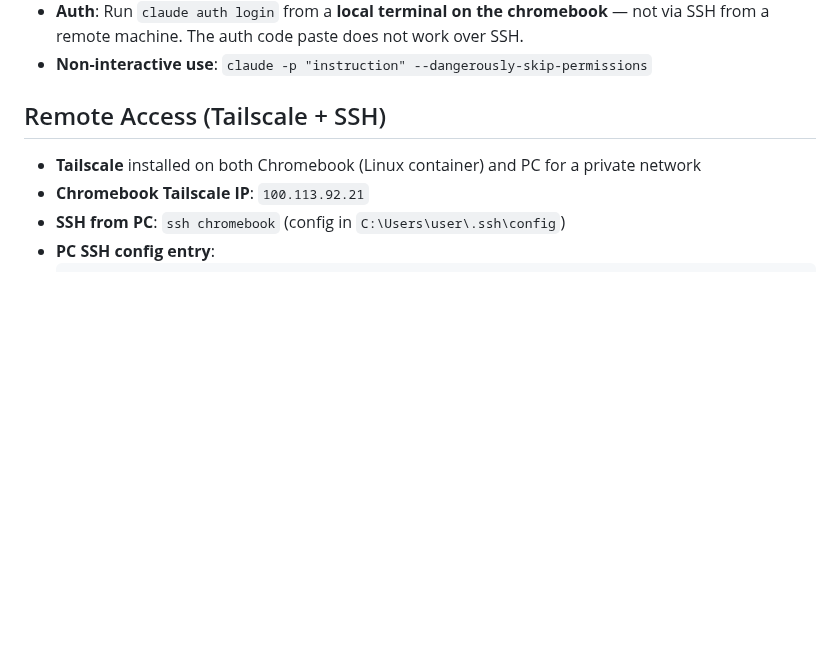
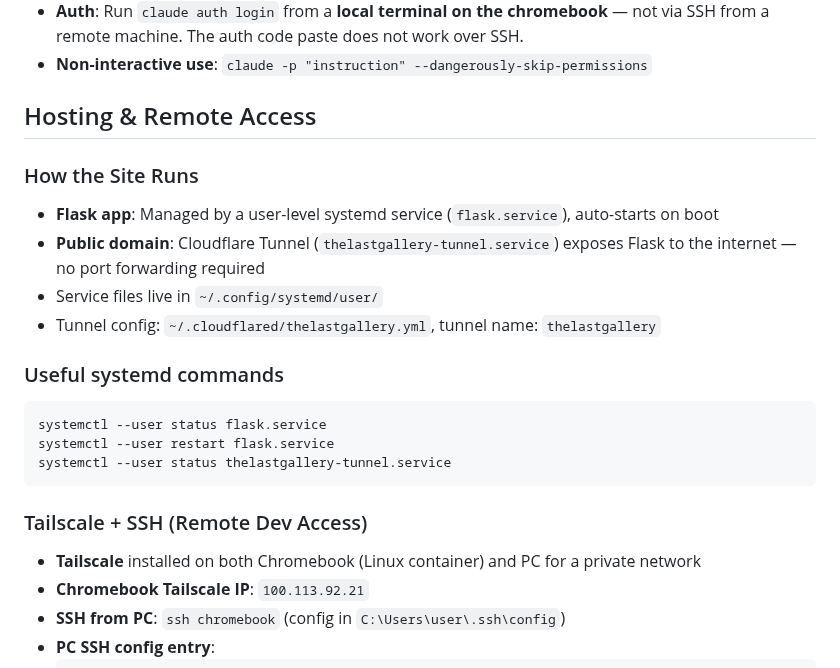
Before and after one commit to 989Daren/last_gallery, a Markdown page: CLAUDE.md, the part around the change. GitHub-like rendering; blank space fills up the shorter version.

Commit message:
Update CLAUDE.md: document systemd and Cloudflare Tunnel hosting setup
Co-Authored-By: Claude Sonnet 4.6 <noreply@anthropic.com>

````diff
--- a/CLAUDE.md
+++ b/CLAUDE.md
@@ -299,8 +299,22 @@ window.PAGE_MODE      // Deep-link mode: "edit" | "creator-of-the-month" | "" (s
 - **Auth**: Run `claude auth login` from a **local terminal on the chromebook** — not via SSH from a remote machine. The auth code paste does not work over SSH.
 - **Non-interactive use**: `claude -p "instruction" --dangerously-skip-permissions`
 
-## Remote Access (Tailscale + SSH)
+## Hosting & Remote Access
 
+### How the Site Runs
+- **Flask app**: Managed by a user-level systemd service (`flask.service`), auto-starts on boot
+- **Public domain**: Cloudflare Tunnel (`thelastgallery-tunnel.service`) exposes Flask to the internet — no port forwarding required
+- Service files live in `~/.config/systemd/user/`
+- Tunnel config: `~/.cloudflared/thelastgallery.yml`, tunnel name: `thelastgallery`
+
+### Useful systemd commands
+```bash
+systemctl --user status flask.service
+systemctl --user restart flask.service
+systemctl --user status thelastgallery-tunnel.service
+```
+
+### Tailscale + SSH (Remote Dev Access)
 - **Tailscale** installed on both Chromebook (Linux container) and PC for a private network
 - **Chromebook Tailscale IP**: `100.113.92.21`
 - **SSH from PC**: `ssh chromebook` (config in `C:\Users\user\.ssh\config`)
````
